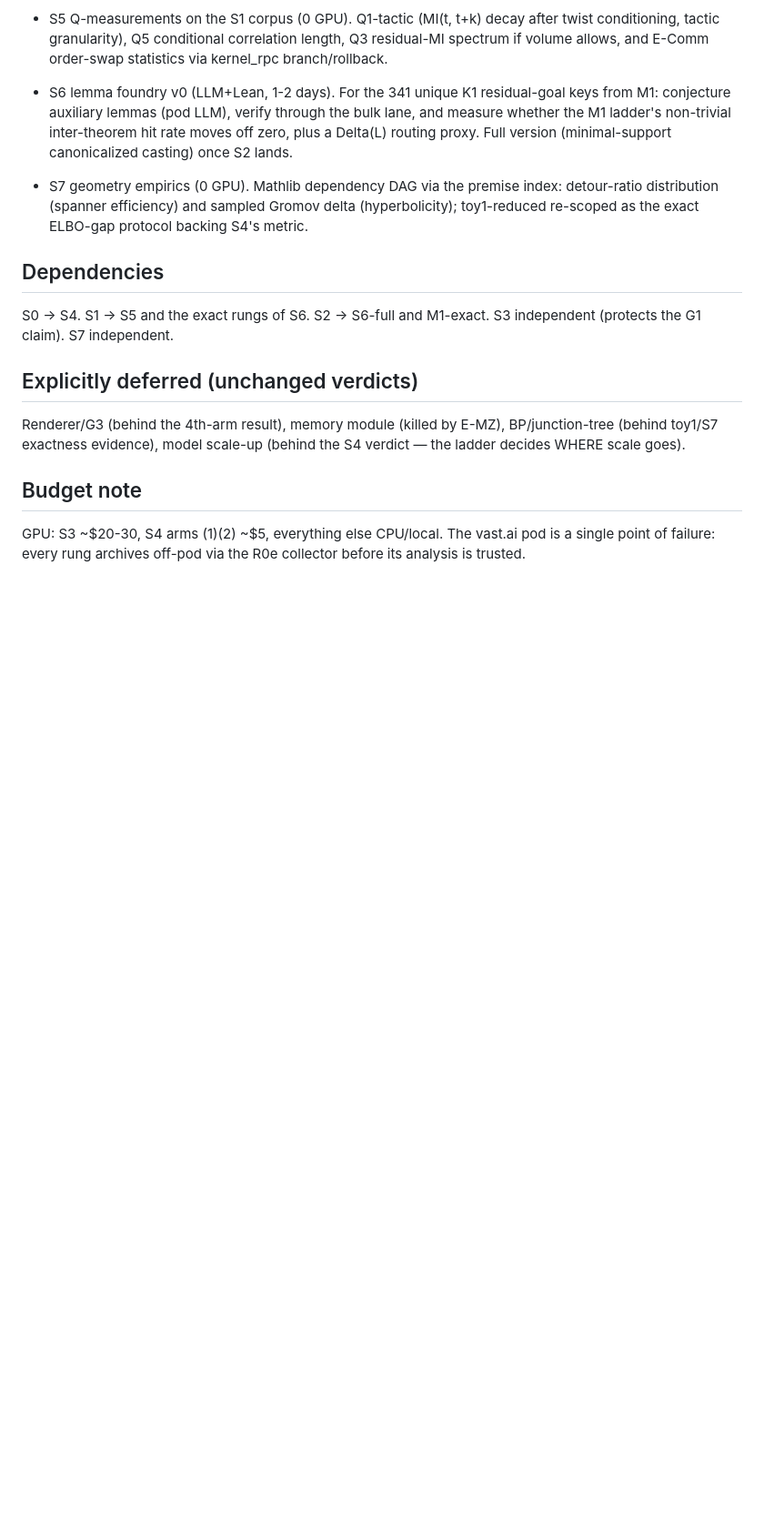
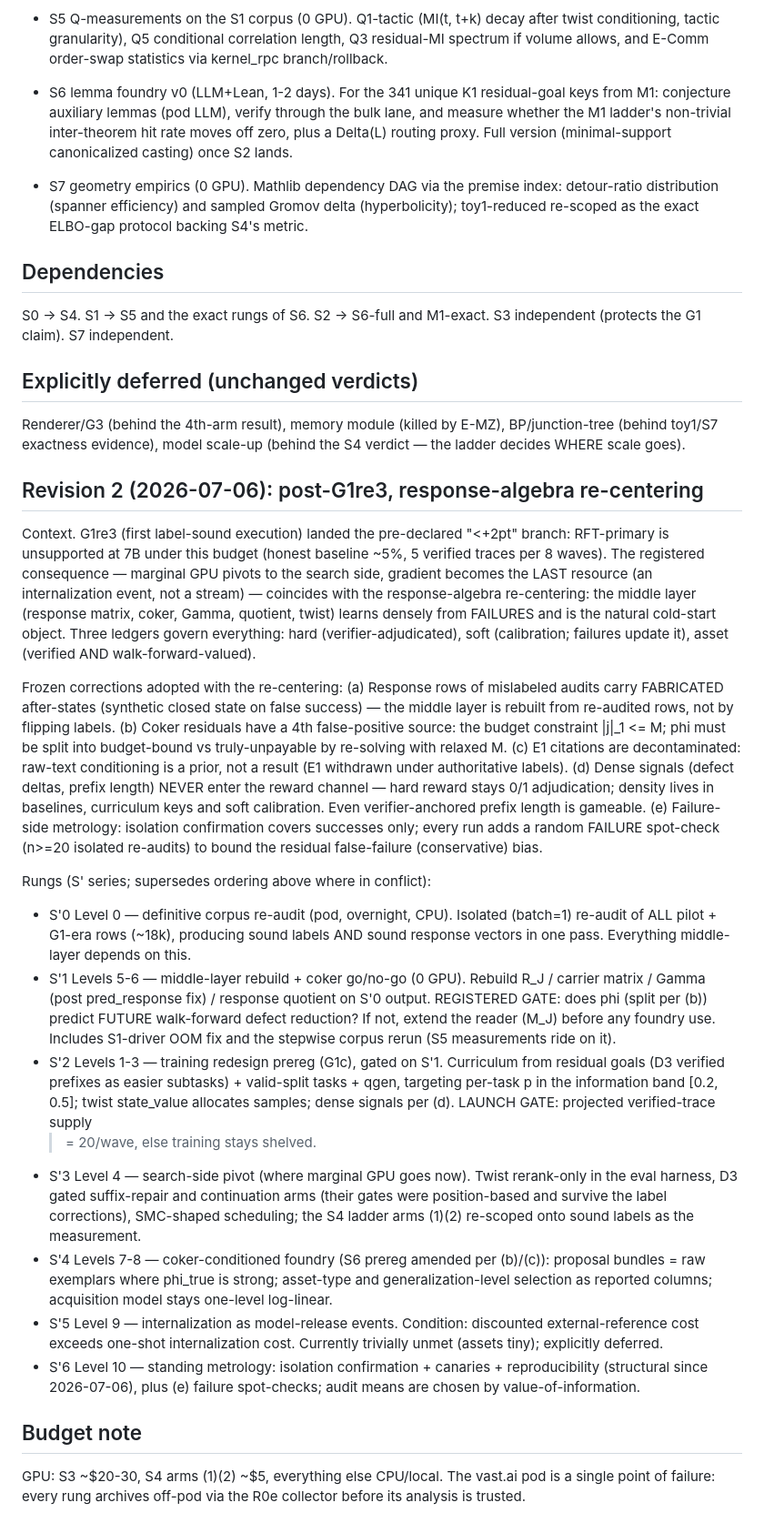
Before and after one commit to abhorrence-of-Gods/lean-rgc-automation-stack, a Markdown page: docs/experiments/s_series_roadmap.md, the part around the change. Shown at 91% size. Drawn GitHub-style; blank space fills up the shorter version.

Commit message:
S-series rev2: response-algebra re-centering under the G1re3 verdict
Middle layer (response matrix / coker / Gamma / quotient / twist) is
re-centered as the cold-start learner — it learns densely from
failures, which is what the honest ~5% baseline leaves us. Five frozen
corrections: rebuild from re-audited rows (fabricated after-states),
split coker residuals by the budget constraint, decontaminate E1
citations, dense signals never enter the reward channel, add
failure-side spot-checks. Gradient is the last resource (model-release
events), per the registered G1re3 branch.

Co-Authored-By: Claude Fable 5 <noreply@anthropic.com>

```diff
--- a/docs/experiments/s_series_roadmap.md
+++ b/docs/experiments/s_series_roadmap.md
@@ -89,6 +89,70 @@ Renderer/G3 (behind the 4th-arm result), memory module (killed by
 E-MZ), BP/junction-tree (behind toy1/S7 exactness evidence), model
 scale-up (behind the S4 verdict — the ladder decides WHERE scale goes).
 
+## Revision 2 (2026-07-06): post-G1re3, response-algebra re-centering
+
+Context. G1re3 (first label-sound execution) landed the pre-declared
+"<+2pt" branch: RFT-primary is unsupported at 7B under this budget
+(honest baseline ~5%, 5 verified traces per 8 waves). The registered
+consequence — marginal GPU pivots to the search side, gradient becomes
+the LAST resource (an internalization event, not a stream) — coincides
+with the response-algebra re-centering: the middle layer (response
+matrix, coker, Gamma, quotient, twist) learns densely from FAILURES and
+is the natural cold-start object. Three ledgers govern everything:
+hard (verifier-adjudicated), soft (calibration; failures update it),
+asset (verified AND walk-forward-valued).
+
+Frozen corrections adopted with the re-centering:
+(a) Response rows of mislabeled audits carry FABRICATED after-states
+    (synthetic closed state on false success) — the middle layer is
+    rebuilt from re-audited rows, not by flipping labels.
+(b) Coker residuals have a 4th false-positive source: the budget
+    constraint |j|_1 <= M; phi must be split into budget-bound vs
+    truly-unpayable by re-solving with relaxed M.
+(c) E1 citations are decontaminated: raw-text conditioning is a prior,
+    not a result (E1 withdrawn under authoritative labels).
+(d) Dense signals (defect deltas, prefix length) NEVER enter the reward
+    channel — hard reward stays 0/1 adjudication; density lives in
+    baselines, curriculum keys and soft calibration. Even
+    verifier-anchored prefix length is gameable.
+(e) Failure-side metrology: isolation confirmation covers successes
+    only; every run adds a random FAILURE spot-check (n>=20 isolated
+    re-audits) to bound the residual false-failure (conservative) bias.
+
+Rungs (S' series; supersedes ordering above where in conflict):
+
+- S'0 Level 0 — definitive corpus re-audit (pod, overnight, CPU).
+  Isolated (batch=1) re-audit of ALL pilot + G1-era rows (~18k),
+  producing sound labels AND sound response vectors in one pass.
+  Everything middle-layer depends on this.
+- S'1 Levels 5-6 — middle-layer rebuild + coker go/no-go (0 GPU).
+  Rebuild R_J / carrier matrix / Gamma (post pred_response fix) /
+  response quotient on S'0 output. REGISTERED GATE: does phi (split per
+  (b)) predict FUTURE walk-forward defect reduction? If not, extend the
+  reader (M_J) before any foundry use. Includes S1-driver OOM fix and
+  the stepwise corpus rerun (S5 measurements ride on it).
+- S'2 Levels 1-3 — training redesign prereg (G1c), gated on S'1.
+  Curriculum from residual goals (D3 verified prefixes as easier
+  subtasks) + valid-split tasks + qgen, targeting per-task p in the
+  information band [0.2, 0.5]; twist state_value allocates samples;
+  dense signals per (d). LAUNCH GATE: projected verified-trace supply
+  >= 20/wave, else training stays shelved.
+- S'3 Level 4 — search-side pivot (where marginal GPU goes now).
+  Twist rerank-only in the eval harness, D3 gated suffix-repair and
+  continuation arms (their gates were position-based and survive the
+  label corrections), SMC-shaped scheduling; the S4 ladder arms (1)(2)
+  re-scoped onto sound labels as the measurement.
+- S'4 Levels 7-8 — coker-conditioned foundry (S6 prereg amended per
+  (b)/(c)): proposal bundles = raw exemplars where phi_true is strong;
+  asset-type and generalization-level selection as reported columns;
+  acquisition model stays one-level log-linear.
+- S'5 Level 9 — internalization as model-release events. Condition:
+  discounted external-reference cost exceeds one-shot internalization
+  cost. Currently trivially unmet (assets tiny); explicitly deferred.
+- S'6 Level 10 — standing metrology: isolation confirmation +
+  canaries + reproducibility (structural since 2026-07-06), plus (e)
+  failure spot-checks; audit means are chosen by value-of-information.
+
 ## Budget note
 
 GPU: S3 ~$20-30, S4 arms (1)(2) ~$5, everything else CPU/local. The
```
